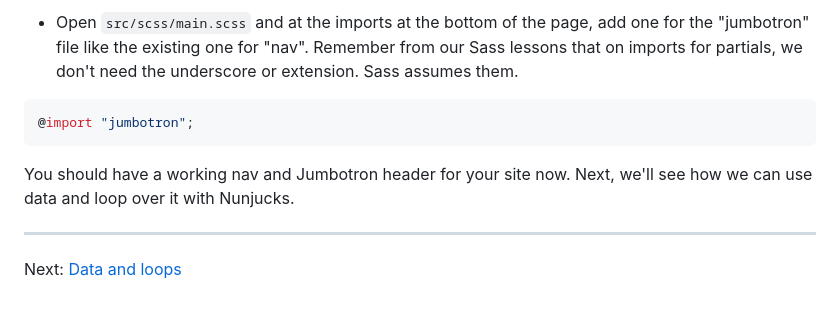
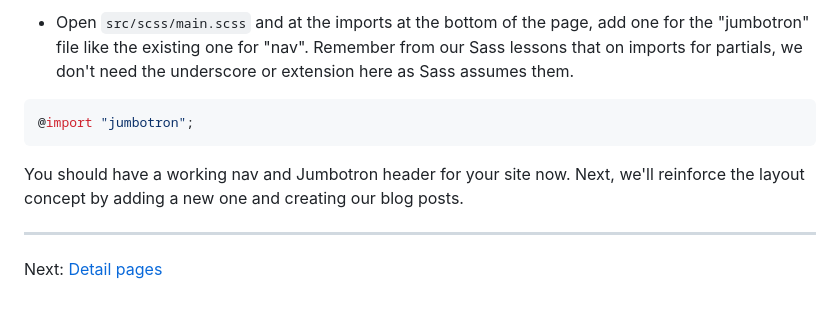
Before and after one commit to utdata/icj-class, a Markdown page: static-apps/static-02-templates.md, the part around the change printed below. Drawn GitHub-style.

````diff
--- a/static-apps/static-02-templates.md
+++ b/static-apps/static-02-templates.md
@@ -109,12 +154,12 @@ Now you have to add the partial to `main.scss`.
 
-- Open `src/scss/main.scss` and at the imports at the bottom of the page, add one for the "jumbotron" file like the existing one for "nav". Remember from our Sass lessons that on imports for partials, we don't need the underscore or extension. Sass assumes them.
+- Open `src/scss/main.scss` and at the imports at the bottom of the page, add one for the "jumbotron" file like the existing one for "nav". Remember from our Sass lessons that on imports for partials, we don't need the underscore or extension here as Sass assumes them.
 
 ```scss
 @import "jumbotron";
 ```
 
-You should have a working nav and Jumbotron header for your site now. Next, we'll see how we can use data and loop over it with Nunjucks.
+You should have a working nav and Jumbotron header for your site now. Next, we'll reinforce the layout concept by adding a new one and creating our blog posts.
 
 ----
 
-Next: [Data and loops](static-03-loops.md)
+Next: [Detail pages](static-03-detail.md)
````
Also changed, not shown: other parts of static-apps/static-02-templates.md (+64 -19 lines), static-apps/static-01-framework.md (+19 -3 lines), images/static-default-title-edit.png (added), images/static-default-title.png (added), 2 other files.
